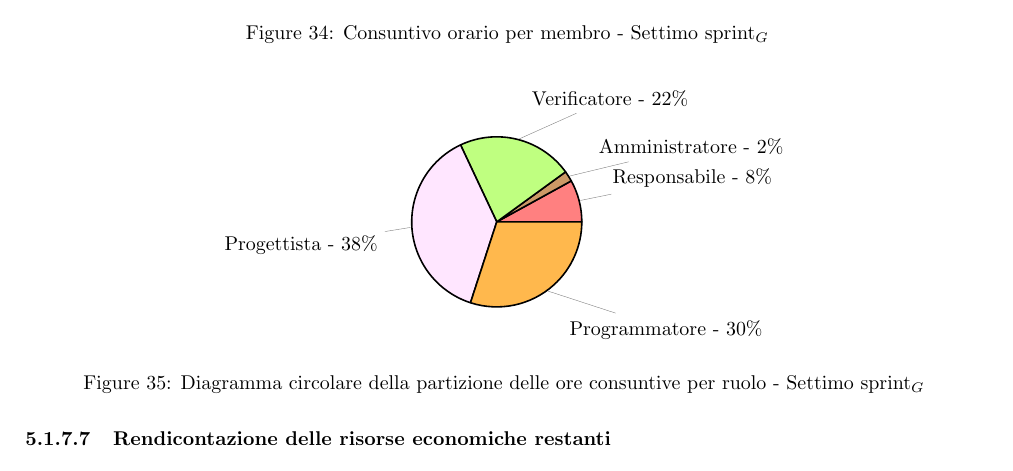
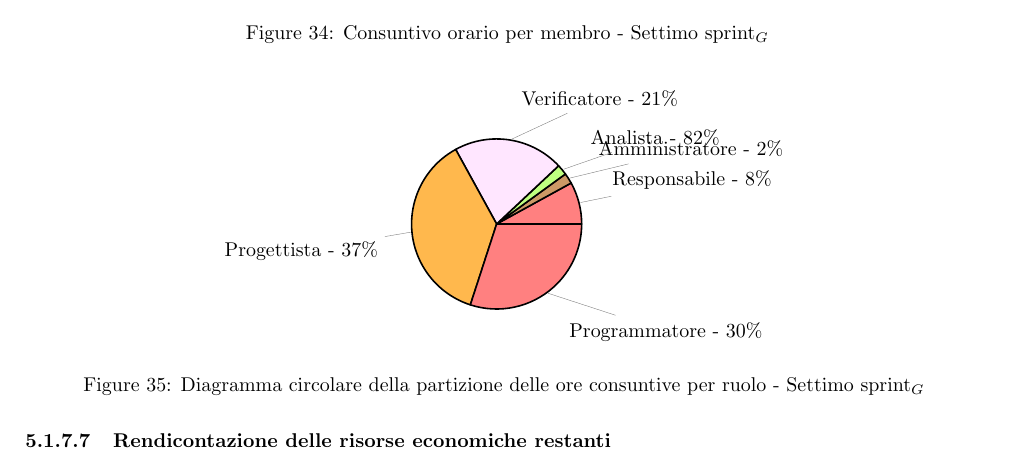
Before and after one commit to SevenBitsSwe/7BitsDocs, a LaTeX document (RTB/Piano_di_Progetto_v1.0.0.tex): part of page 43 of 43, cut so that both start at the same text. Compiled offline with pdfLaTeX.

Commit message:
Update RTB/Piano_di_Progetto_v1.0.0.tex
Co-authored-by: Aniysi <leonardo.trolese@studenti.unipd.it>

```diff
--- a/RTB/Piano_di_Progetto_v1.0.0.tex
+++ b/RTB/Piano_di_Progetto_v1.0.0.tex
@@ -1582,7 +1582,7 @@ Nonostante queste difficoltà, il gruppo è riuscito ad affrontare la prima fase
                     hide number,
                     color={responsabile, amministratore, verificatore, progettista, programmatore},
                     radius=1.5
-                ]{8/Responsabile - 8\%, 2/Amministratore - 2\%, 22/Verificatore - 22\%, 38/Progettista - 38\%, 30/Programmatore - 30\%}
+                ]{8/Responsabile - 8\%, 2/Amministratore - 2\%, 2/Analista - 82\%, 21/Verificatore - 21\%, 37/Progettista - 37\%, 30/Programmatore - 30\%}
             \end{tikzpicture}
             \caption{Diagramma circolare della partizione delle ore consuntive per ruolo - Settimo sprint$_G$ }
             \label{fig:Diagramma circolare della partizione delle ore consuntive per ruolo - Settimo sprint$_G$}
```
